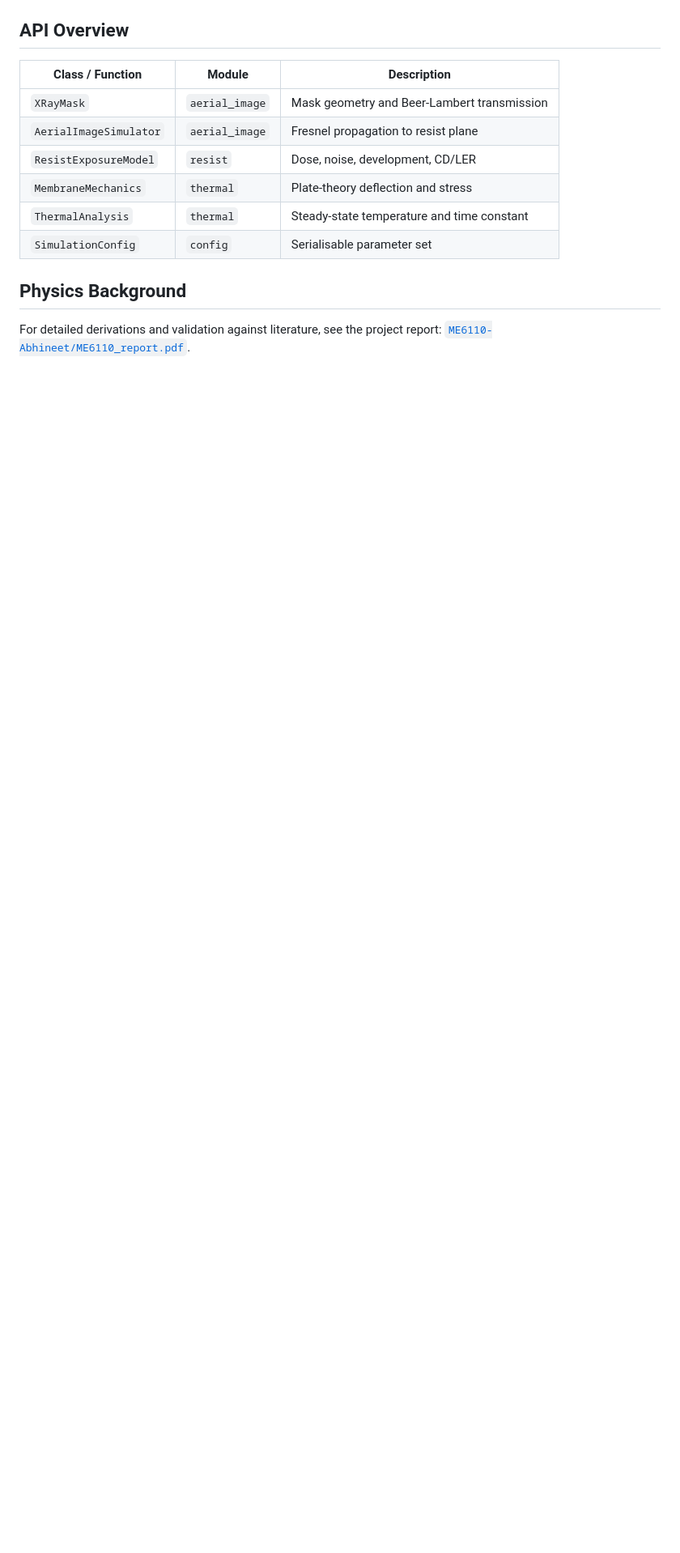
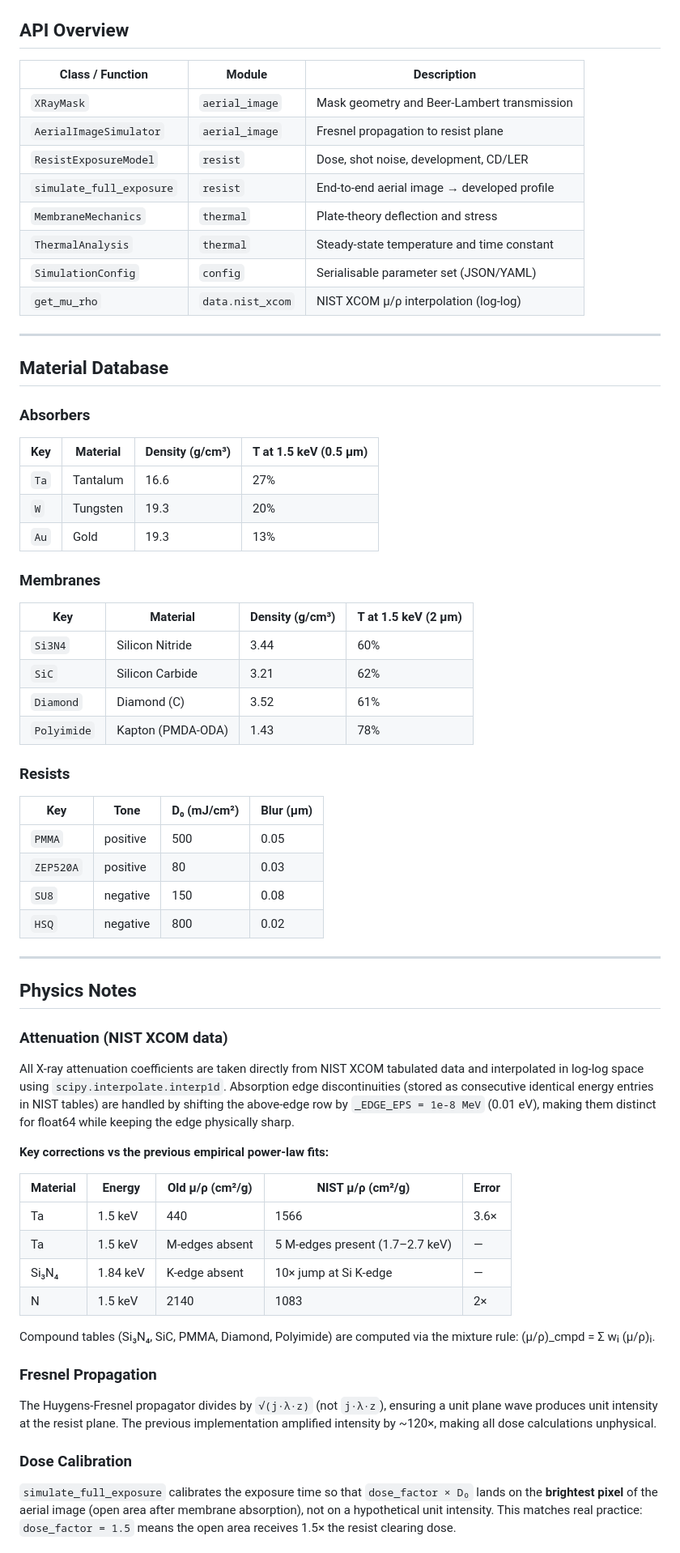
Before and after one commit to abhineet-agarwal/ME6110-XRL-Mask-Fabrication, a Markdown page: README.md, the part around one of its changes. Shown at 81% size. Drawn GitHub-style; blank space fills up the shorter version.

```diff
--- a/README.md
+++ b/README.md
@@ -76,12 +89,79 @@ xrl/
 |------------------|--------|-------------|
 | `XRayMask` | `aerial_image` | Mask geometry and Beer-Lambert transmission |
 | `AerialImageSimulator` | `aerial_image` | Fresnel propagation to resist plane |
-| `ResistExposureModel` | `resist` | Dose, noise, development, CD/LER |
+| `ResistExposureModel` | `resist` | Dose, shot noise, development, CD/LER |
+| `simulate_full_exposure` | `resist` | End-to-end aerial image → developed profile |
 | `MembraneMechanics` | `thermal` | Plate-theory deflection and stress |
 | `ThermalAnalysis` | `thermal` | Steady-state temperature and time constant |
-| `SimulationConfig` | `config` | Serialisable parameter set |
+| `SimulationConfig` | `config` | Serialisable parameter set (JSON/YAML) |
+| `get_mu_rho` | `data.nist_xcom` | NIST XCOM μ/ρ interpolation (log-log) |
 
-## Physics Background
+---
 
-For detailed derivations and validation against literature, see the project
-report: [`ME6110-Abhineet/ME6110_report.pdf`](ME6110-Abhineet/ME6110_report.pdf).
+## Material Database
+
+### Absorbers
+
+| Key | Material | Density (g/cm³) | T at 1.5 keV (0.5 µm) |
+|-----|----------|----------------|----------------------|
+| `Ta` | Tantalum | 16.6 | 27% |
+| `W`  | Tungsten | 19.3 | 20% |
+| `Au` | Gold     | 19.3 | 13% |
+
+### Membranes
+
+| Key | Material | Density (g/cm³) | T at 1.5 keV (2 µm) |
+|-----|----------|----------------|---------------------|
+| `Si3N4`    | Silicon Nitride | 3.44 | 60% |
+| `SiC`      | Silicon Carbide | 3.21 | 62% |
+| `Diamond`  | Diamond (C)     | 3.52 | 61% |
+| `Polyimide`| Kapton (PMDA-ODA)| 1.43 | 78% |
+
+### Resists
+
+| Key | Tone | D₀ (mJ/cm²) | Blur (µm) |
+|-----|------|-------------|-----------|
+| `PMMA`   | positive | 500 | 0.05 |
+| `ZEP520A`| positive |  80 | 0.03 |
+| `SU8`    | negative | 150 | 0.08 |
+| `HSQ`    | negative | 800 | 0.02 |
+
+---
+
+## Physics Notes
+
+### Attenuation (NIST XCOM data)
+
+All X-ray attenuation coefficients are taken directly from NIST XCOM tabulated
+data and interpolated in log-log space using `scipy.interpolate.interp1d`.
+Absorption edge discontinuities (stored as consecutive identical energy entries
+in NIST tables) are handled by shifting the above-edge row by
+`_EDGE_EPS = 1e-8 MeV` (0.01 eV), making them distinct for float64 while
+keeping the edge physically sharp.
+
+**Key corrections vs the previous empirical power-law fits:**
+
+| Material | Energy | Old μ/ρ (cm²/g) | NIST μ/ρ (cm²/g) | Error |
+|----------|--------|----------------|------------------|-------|
+| Ta       | 1.5 keV | 440            | 1566             | 3.6× |
+| Ta       | 1.5 keV | M-edges absent | 5 M-edges present (1.7–2.7 keV) | — |
+| Si₃N₄    | 1.84 keV | K-edge absent  | 10× jump at Si K-edge | — |
+| N        | 1.5 keV | 2140           | 1083             | 2× |
+
+Compound tables (Si₃N₄, SiC, PMMA, Diamond, Polyimide) are computed via the
+mixture rule: (μ/ρ)_cmpd = Σ wᵢ (μ/ρ)ᵢ.
+
+### Fresnel Propagation
+
+The Huygens-Fresnel propagator divides by `√(j·λ·z)` (not `j·λ·z`), ensuring a
+unit plane wave produces unit intensity at the resist plane.  The previous
+implementation amplified intensity by ~120×, making all dose calculations
+unphysical.
+
+### Dose Calibration
+
+`simulate_full_exposure` calibrates the exposure time so that `dose_factor × D₀`
+lands on the **brightest pixel** of the aerial image (open area after membrane
+absorption), not on a hypothetical unit intensity.  This matches real practice:
+`dose_factor = 1.5` means the open area receives 1.5× the resist clearing dose.
+
```
Also changed, not shown: other parts of README.md (+87 -42 lines).
